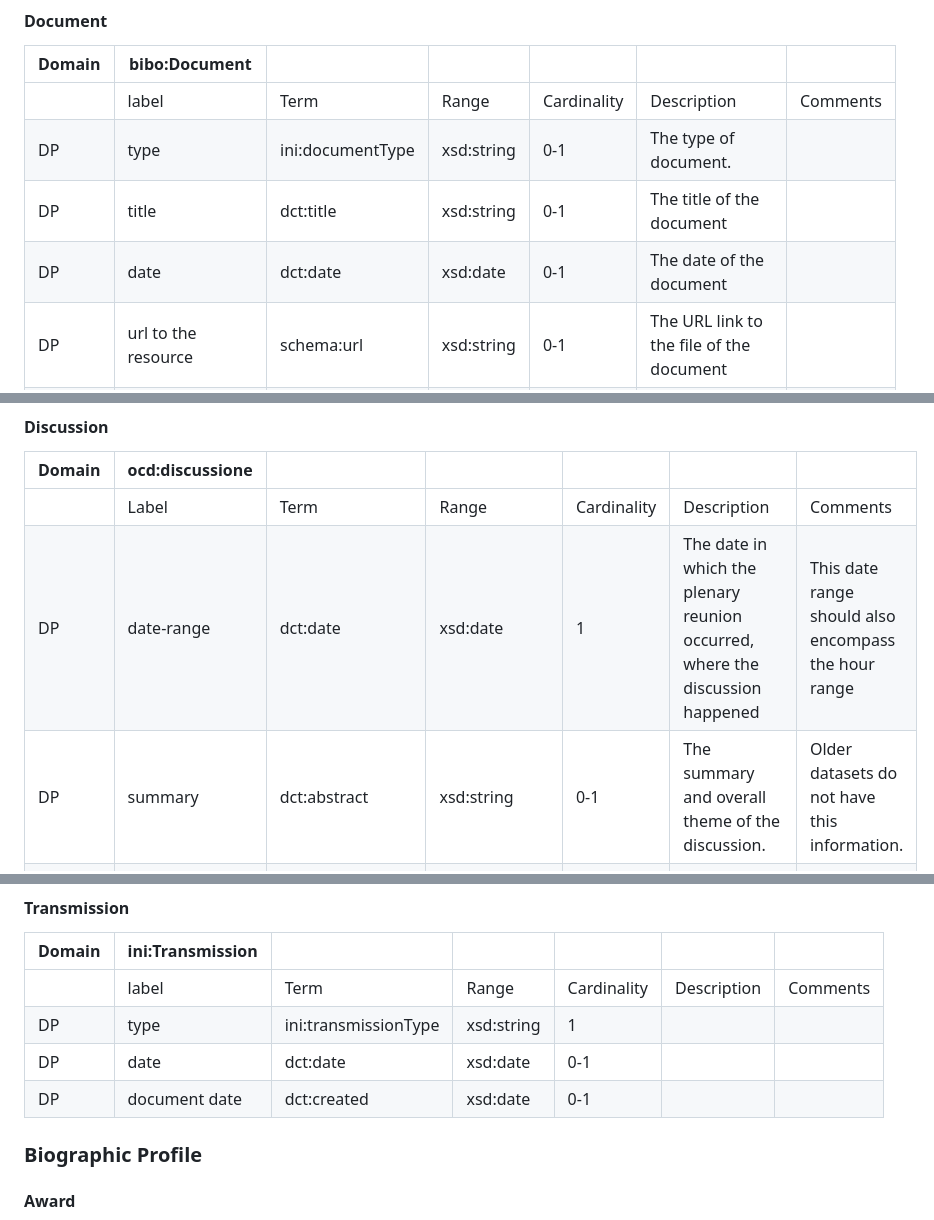
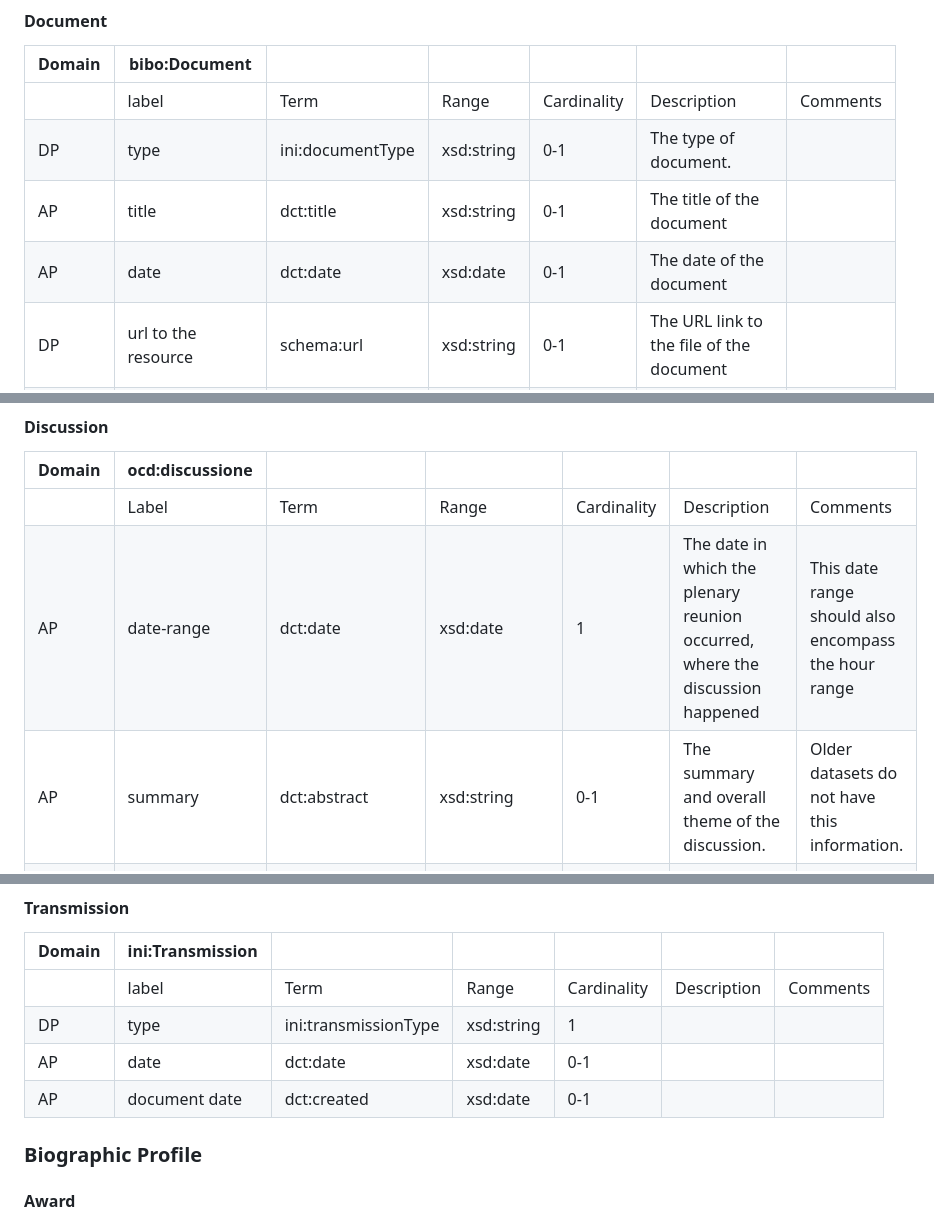
Before and after one commit to politrackpt/ontologies, a Markdown page: OpenDataGOV-AP/readme.md, 3 parts joined by grey strips. Rendered like a GitHub page.

```diff
--- a/OpenDataGOV-AP/readme.md
+++ b/OpenDataGOV-AP/readme.md
@@ -298,8 +298,8 @@ This file presents the OpenDataGOV - AP, a Linked Data Application Profile [1] -
 |--------|---------------------|------------------|------------|-------------|------------------------------------------|----------|
 |        | label               | Term             | Range      | Cardinality | Description                              | Comments |
 | DP     | type                | ini:documentType | xsd:string | 0-1         | The type of document.                    |          |
-| DP     | title               | dct:title        | xsd:string | 0-1         | The title of the document                |          |
-| DP     | date                | dct:date         | xsd:date   | 0-1         | The date of the document                 |          |
+| AP     | title               | dct:title        | xsd:string | 0-1         | The title of the document                |          |
+| AP     | date                | dct:date         | xsd:date   | 0-1         | The date of the document                 |          |
 | DP     | url to the resource | schema:url       | xsd:string | 0-1         | The URL link to the file of the document |          |
 | DP     | Text                | bibo:content     | xsd:string | 0-1         | The text content of the document         |          |
 | DP     | identifier          | core:identifier  | xsd:string | 0-1         | The identifier of the document           |          |
@@ -357,8 +357,8 @@ This file presents the OpenDataGOV - AP, a Linked Data Application Profile [1] -
 | **Domain** | **ocd:discussione**  |                    |                |             |                                                                                |   |
 |--------|------------------|--------------------|----------------|-------------|--------------------------------------------------------------------------------|------------------------------------------------------|
 |        | Label            | Term               | Range          | Cardinality | Description                                                                    | Comments                                             |
-| DP     | date-range       | dct:date           | xsd:date       | 1           | The date in which the plenary reunion occurred, where the discussion happened  | This date range should also encompass the hour range |
-| DP     | summary          | dct:abstract       | xsd:string     | 0-1         | The summary and overall theme of the discussion.                               | Older datasets do not have this information.         |
+| AP     | date-range       | dct:date           | xsd:date       | 1           | The date in which the plenary reunion occurred, where the discussion happened  | This date range should also encompass the hour range |
+| AP     | summary          | dct:abstract       | xsd:string     | 0-1         | The summary and overall theme of the discussion.                               | Older datasets do not have this information.         |
 | OP     | has intervention | ocd:rif_intervento | ocd:intervento | 0-*         | The interventions that happened during the discussion.                         | Older datasets do not have this information.         |
 
 #### Intervention
@@ -404,8 +404,8 @@ This file presents the OpenDataGOV - AP, a Linked Data Application Profile [1] -
 |------------|----------------------|----------------------|------------|-------------|-------------|----------|
 |            | label                | Term                 | Range      | Cardinality | Description | Comments |
 | DP         | type                 | ini:transmissionType | xsd:string | 1           |             |          |
-| DP         | date                 | dct:date             | xsd:date   | 0-1         |             |          |
-| DP         | document date        | dct:created          | xsd:date   | 0-1         |             |          |
+| AP         | date                 | dct:date             | xsd:date   | 0-1         |             |          |
+| AP         | document date        | dct:created          | xsd:date   | 0-1         |             |          |
 
 ### Biographic Profile
 #### Award
```
Also changed, not shown: other parts of OpenDataGOV-AP/readme.md (+18 -18 lines).
